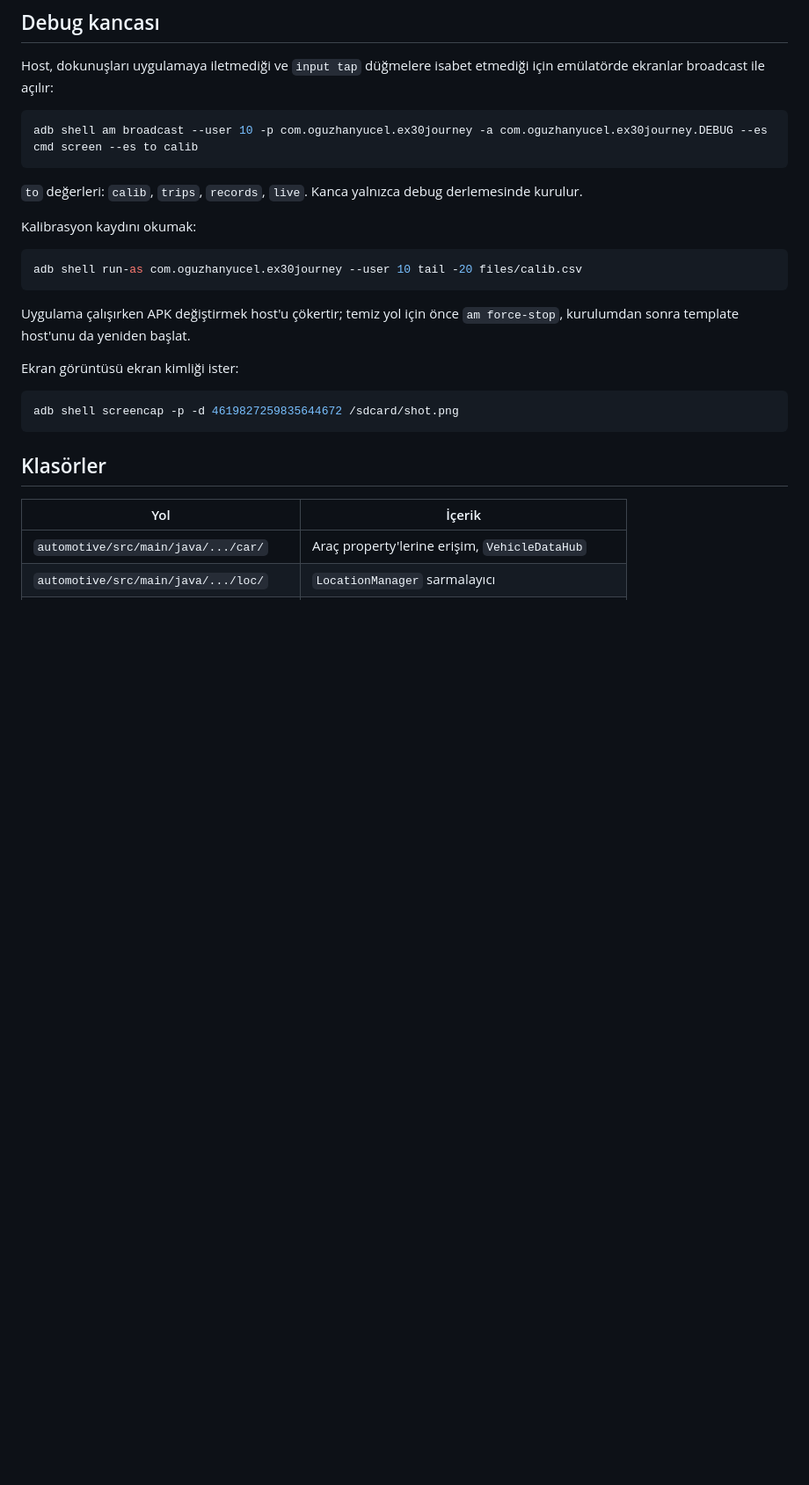
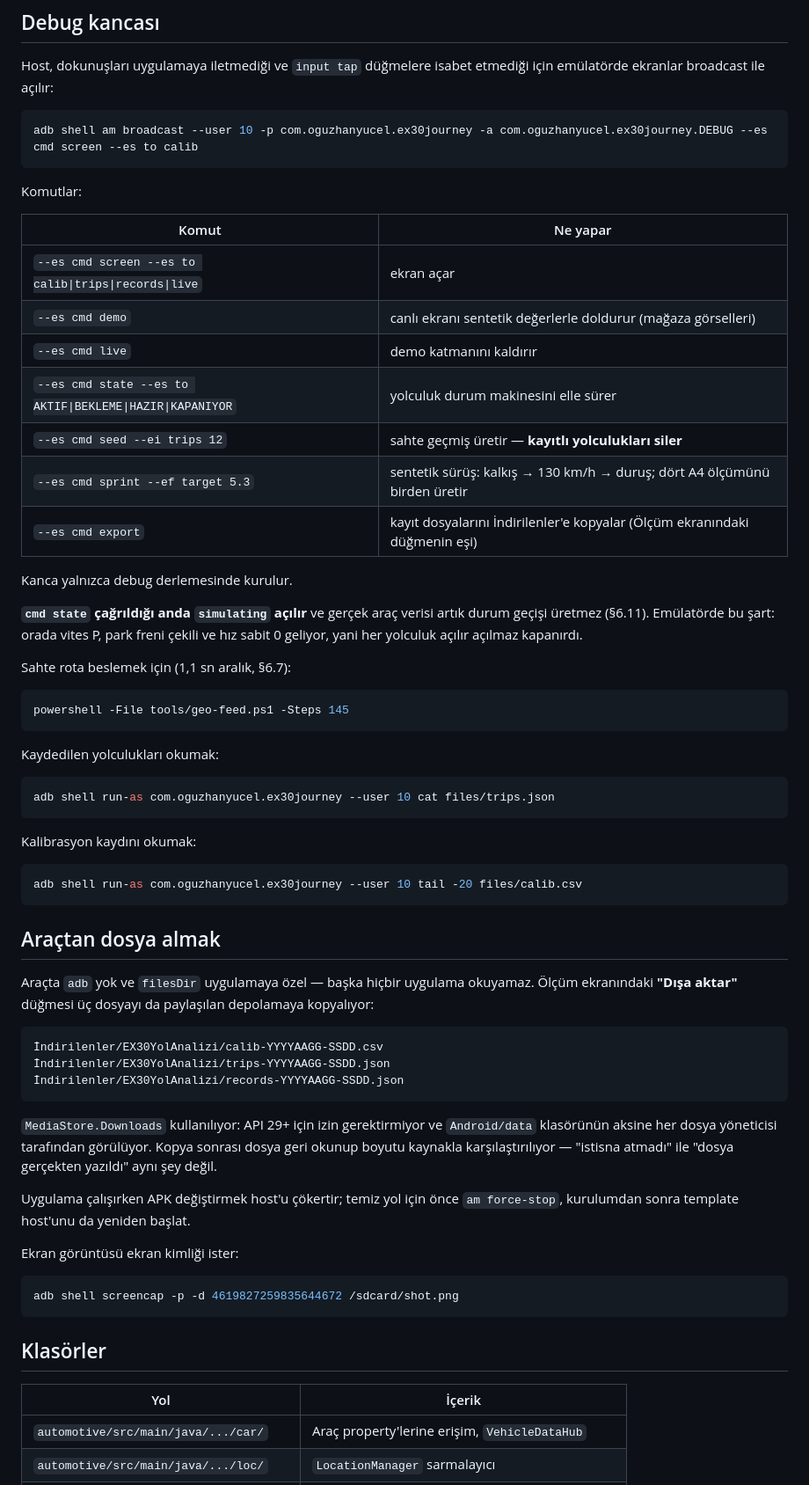
Before and after one commit to oguzhanyucel44/ex30yol, a Markdown page: README.md, the part around one of its changes. Shown at 88% size. Drawn GitHub-style; blank space fills up the shorter version.

````diff
--- a/README.md
+++ b/README.md
@@ -58,14 +64,58 @@ etmediği için emülatörde ekranlar broadcast ile açılır:
 adb shell am broadcast --user 10 -p com.oguzhanyucel.ex30journey -a com.oguzhanyucel.ex30journey.DEBUG --es cmd screen --es to calib
 ```
 
-`to` değerleri: `calib`, `trips`, `records`, `live`. Kanca yalnızca debug
-derlemesinde kurulur.
+Komutlar:
+
+| Komut | Ne yapar |
+|---|---|
+| `--es cmd screen --es to calib\|trips\|records\|live` | ekran açar |
+| `--es cmd demo` | canlı ekranı sentetik değerlerle doldurur (mağaza görselleri) |
+| `--es cmd live` | demo katmanını kaldırır |
+| `--es cmd state --es to AKTIF\|BEKLEME\|HAZIR\|KAPANIYOR` | yolculuk durum makinesini elle sürer |
+| `--es cmd seed --ei trips 12` | sahte geçmiş üretir — **kayıtlı yolculukları siler** |
+| `--es cmd sprint --ef target 5.3` | sentetik sürüş: kalkış → 130 km/h → duruş; dört A4 ölçümünü birden üretir |
+| `--es cmd export` | kayıt dosyalarını İndirilenler'e kopyalar (Ölçüm ekranındaki düğmenin eşi) |
+
+Kanca yalnızca debug derlemesinde kurulur.
+
+**`cmd state` çağrıldığı anda `simulating` açılır** ve gerçek araç verisi artık
+durum geçişi üretmez (§6.11). Emülatörde bu şart: orada vites P, park freni
+çekili ve hız sabit 0 geliyor, yani her yolculuk açılır açılmaz kapanırdı.
+
+Sahte rota beslemek için (1,1 sn aralık, §6.7):
+
+```bash
+powershell -File tools/geo-feed.ps1 -Steps 145
+```
+
+Kaydedilen yolculukları okumak:
+
+```bash
+adb shell run-as com.oguzhanyucel.ex30journey --user 10 cat files/trips.json
+```
 
 Kalibrasyon kaydını okumak:
 
 ```bash
 adb shell run-as com.oguzhanyucel.ex30journey --user 10 tail -20 files/calib.csv
 ```
+
+## Araçtan dosya almak
+
+Araçta `adb` yok ve `filesDir` uygulamaya özel — başka hiçbir uygulama okuyamaz.
+Ölçüm ekranındaki **"Dışa aktar"** düğmesi üç dosyayı da paylaşılan depolamaya
+kopyalıyor:
+
+```
+İndirilenler/EX30YolAnalizi/calib-YYYYAAGG-SSDD.csv
+İndirilenler/EX30YolAnalizi/trips-YYYYAAGG-SSDD.json
+İndirilenler/EX30YolAnalizi/records-YYYYAAGG-SSDD.json
+```
+
+`MediaStore.Downloads` kullanılıyor: API 29+ için izin gerektirmiyor ve
+`Android/data` klasörünün aksine her dosya yöneticisi tarafından görülüyor.
+Kopya sonrası dosya geri okunup boyutu kaynakla karşılaştırılıyor — "istisna
+atmadı" ile "dosya gerçekten yazıldı" aynı şey değil.
 
 Uygulama çalışırken APK değiştirmek host'u çökertir; temiz yol için önce
 `am force-stop`, kurulumdan sonra template host'unu da yeniden başlat.
````
Also changed, not shown: other parts of README.md (+6 -0 lines).
